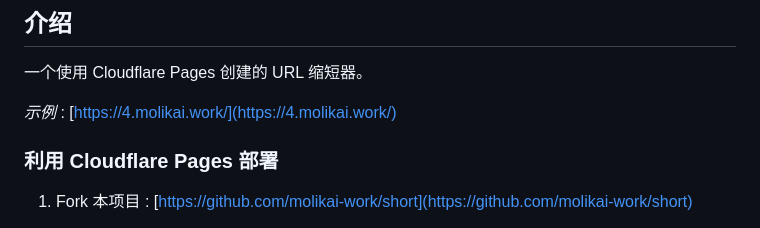
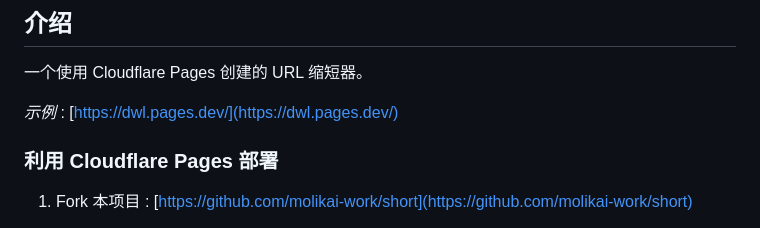
Before and after one commit to firewood-CN/short, a Markdown page: README.md, the part around the change. Drawn GitHub-style.

```diff
--- a/README.md
+++ b/README.md
@@ -8,7 +8,7 @@
 
 一个使用 Cloudflare Pages 创建的 URL 缩短器。
 
-*示例* : [https://4.molikai.work/](https://4.molikai.work/)
+*示例* : [https://dwl.pages.dev/](https://dwl.pages.dev/)
 
 
 ### 利用 Cloudflare Pages 部署
```
